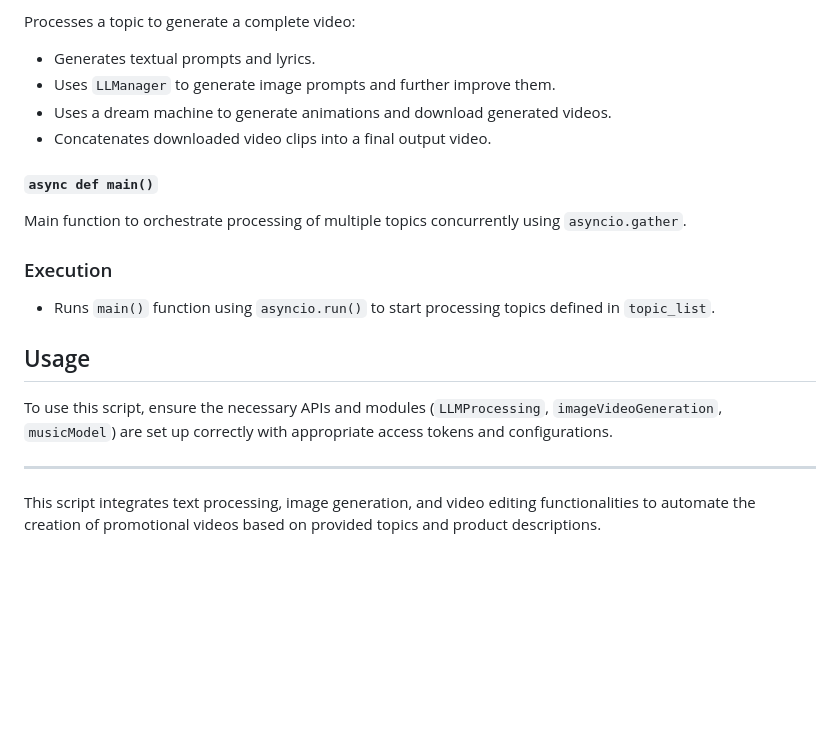
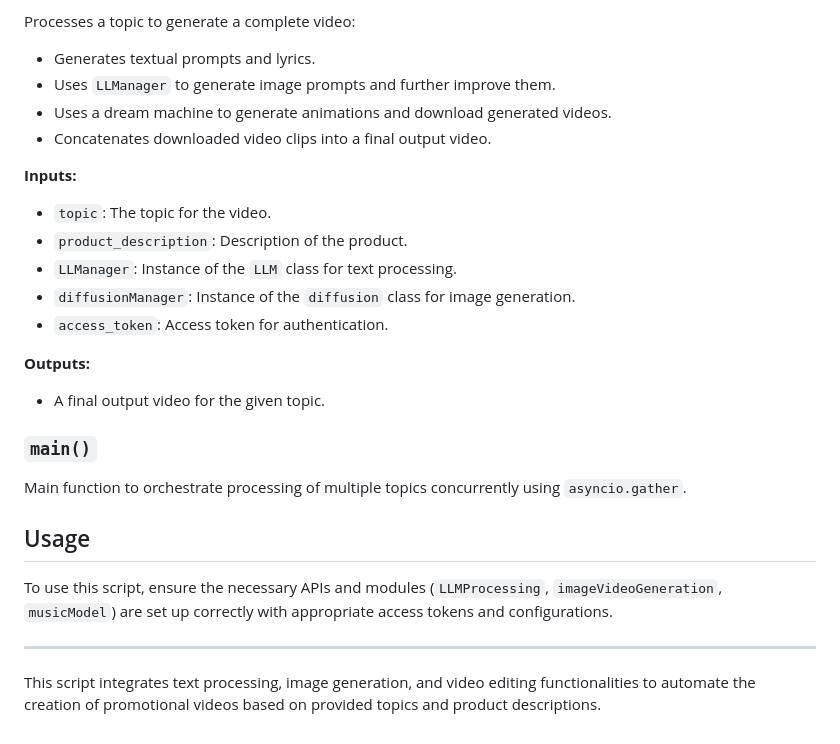
Before and after one commit to lithegreat/Music-Video, a Markdown page: src/README.md, the part around the change printed below. Drawn GitHub-style; blank space fills up the shorter version.

```diff
--- a/src/README.md
+++ b/src/README.md
@@ -58,18 +66,24 @@ Processes a topic to generate a complete video:
 - Uses a dream machine to generate animations and download generated videos.
 - Concatenates downloaded video clips into a final output video.
 
-#### `async def main()`
+**Inputs:**
+- `topic`: The topic for the video.
+- `product_description`: Description of the product.
+- `LLManager`: Instance of the `LLM` class for text processing.
+- `diffusionManager`: Instance of the `diffusion` class for image generation.
+- `access_token`: Access token for authentication.
+
+**Outputs:**
+- A final output video for the given topic.
+
+### `main()`
 
 Main function to orchestrate processing of multiple topics concurrently using `asyncio.gather`.
-
-### Execution
-
-- Runs `main()` function using `asyncio.run()` to start processing topics defined in `topic_list`.
 
 ## Usage
 
 To use this script, ensure the necessary APIs and modules (`LLMProcessing`, `imageVideoGeneration`, `musicModel`) are set up correctly with appropriate access tokens and configurations.
 
----
+-----------------------------------------------------------------------------------------------------------
 
 This script integrates text processing, image generation, and video editing functionalities to automate the creation of promotional videos based on provided topics and product descriptions.
```
Also changed, not shown: other parts of src/README.md (+34 -26 lines).
